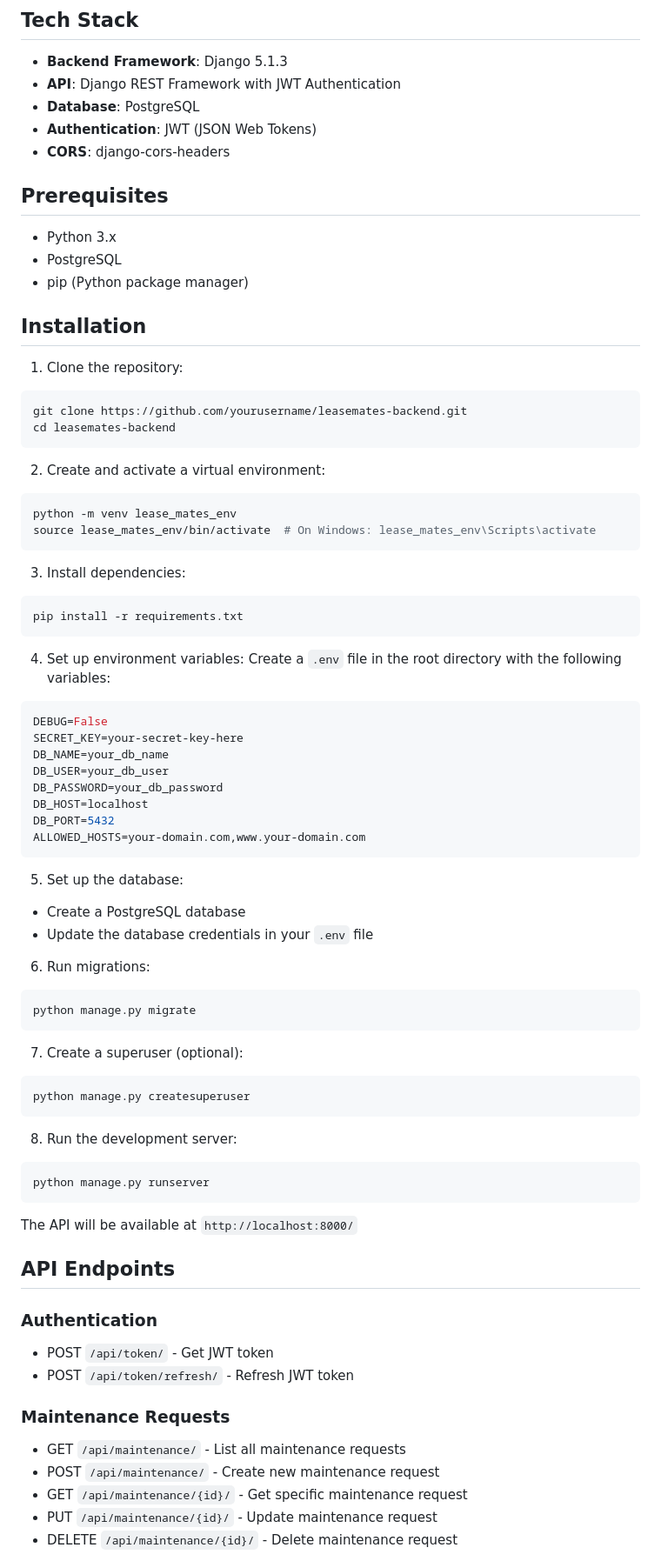
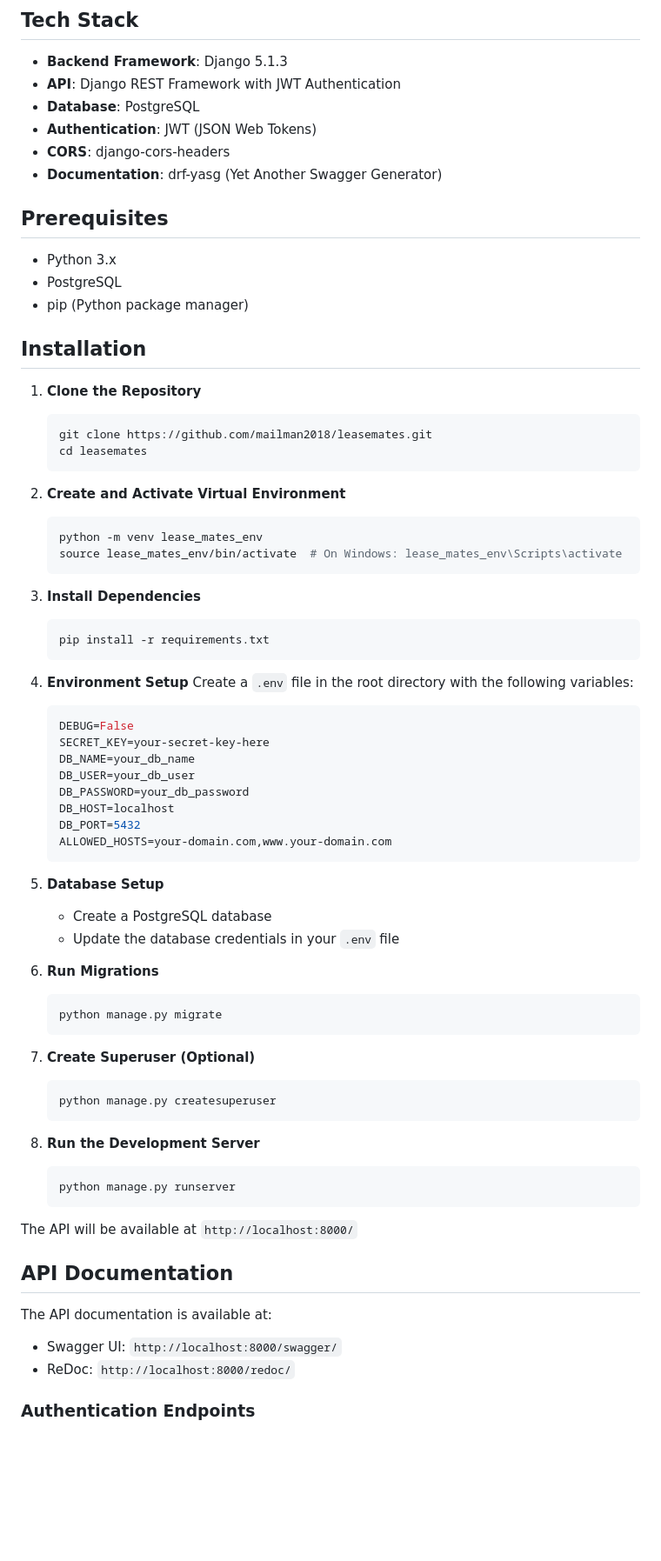
Before and after one commit to mailman2018/leasemates, a Markdown page: README.md, the part around one of its changes. Shown at 87% size. Rendered like a GitHub page; blank space fills up the shorter version.

Commit message:
docs: Update backend README with comprehensive Django documentation

````diff
--- a/README.md
+++ b/README.md
@@ -24,6 +24,7 @@ LeaseMates is a comprehensive property management platform that connects landlor
 - **Database**: PostgreSQL
 - **Authentication**: JWT (JSON Web Tokens)
 - **CORS**: django-cors-headers
+- **Documentation**: drf-yasg (Yet Another Swagger Generator)
 
 ## Prerequisites
 
@@ -33,67 +34,62 @@ LeaseMates is a comprehensive property management platform that connects landlor
 
 ## Installation
 
-1. Clone the repository:
-```bash
-git clone https://github.com/yourusername/leasemates-backend.git
-cd leasemates-backend
-```
+1. **Clone the Repository**
+   ```bash
+   git clone https://github.com/mailman2018/leasemates.git
+   cd leasemates
+   ```
 
-2. Create and activate a virtual environment:
-```bash
-python -m venv lease_mates_env
-source lease_mates_env/bin/activate  # On Windows: lease_mates_env\Scripts\activate
-```
+2. **Create and Activate Virtual Environment**
+   ```bash
+   python -m venv lease_mates_env
+   source lease_mates_env/bin/activate  # On Windows: lease_mates_env\Scripts\activate
+   ```
 
-3. Install dependencies:
-```bash
-pip install -r requirements.txt
-```
+3. **Install Dependencies**
+   ```bash
+   pip install -r requirements.txt
+   ```
 
-4. Set up environment variables:
-Create a `.env` file in the root directory with the following variables:
-```env
-DEBUG=False
-SECRET_KEY=your-secret-key-here
-DB_NAME=your_db_name
-DB_USER=your_db_user
-DB_PASSWORD=your_db_password
-DB_HOST=localhost
-DB_PORT=5432
-ALLOWED_HOSTS=your-domain.com,www.your-domain.com
-```
+4. **Environment Setup**
+   Create a `.env` file in the root directory with the following variables:
+   ```env
+   DEBUG=False
+   SECRET_KEY=your-secret-key-here
+   DB_NAME=your_db_name
+   DB_USER=your_db_user
+   DB_PASSWORD=your_db_password
+   DB_HOST=localhost
+   DB_PORT=5432
+   ALLOWED_HOSTS=your-domain.com,www.your-domain.com
+   ```
 
-5. Set up the database:
-- Create a PostgreSQL database
-- Update the database credentials in your `.env` file
+5. **Database Setup**
+   - Create a PostgreSQL database
+   - Update the database credentials in your `.env` file
 
-6. Run migrations:
-```bash
-python manage.py migrate
-```
+6. **Run Migrations**
+   ```bash
+   python manage.py migrate
+   ```
 
-7. Create a superuser (optional):
-```bash
-python manage.py createsuperuser
-```
+7. **Create Superuser (Optional)**
+   ```bash
+   python manage.py createsuperuser
+   ```
 
-8. Run the development server:
-```bash
-python manage.py runserver
-```
+8. **Run the Development Server**
+   ```bash
+   python manage.py runserver
+   ```
 
 The API will be available at `http://localhost:8000/`
 
-## API Endpoints
+## API Documentation
 
-### Authentication
-- POST `/api/token/` - Get JWT token
-- POST `/api/token/refresh/` - Refresh JWT token
+The API documentation is available at:
+- Swagger UI: `http://localhost:8000/swagger/`
+- ReDoc: `http://localhost:8000/redoc/`
 
-### Maintenance Requests
-- GET `/api/maintenance/` - List all maintenance requests
-- POST `/api/maintenance/` - Create new maintenance request
-- GET `/api/maintenance/{id}/` - Get specific maintenance request
-- PUT `/api/maintenance/{id}/` - Update maintenance request
-- DELETE `/api/maintenance/{id}/` - Delete maintenance request
+### Authentication Endpoints
 
````
Also changed, not shown: other parts of README.md (+39 -14 lines).
